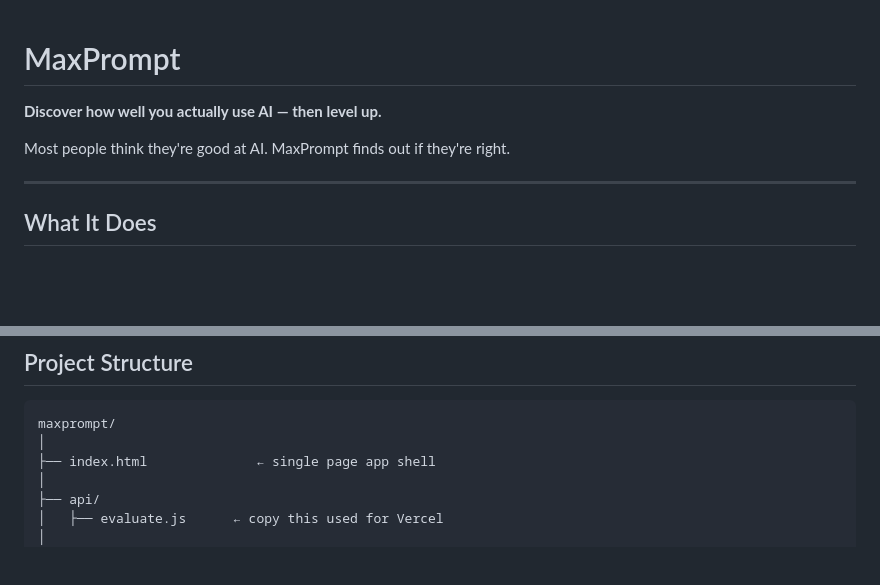
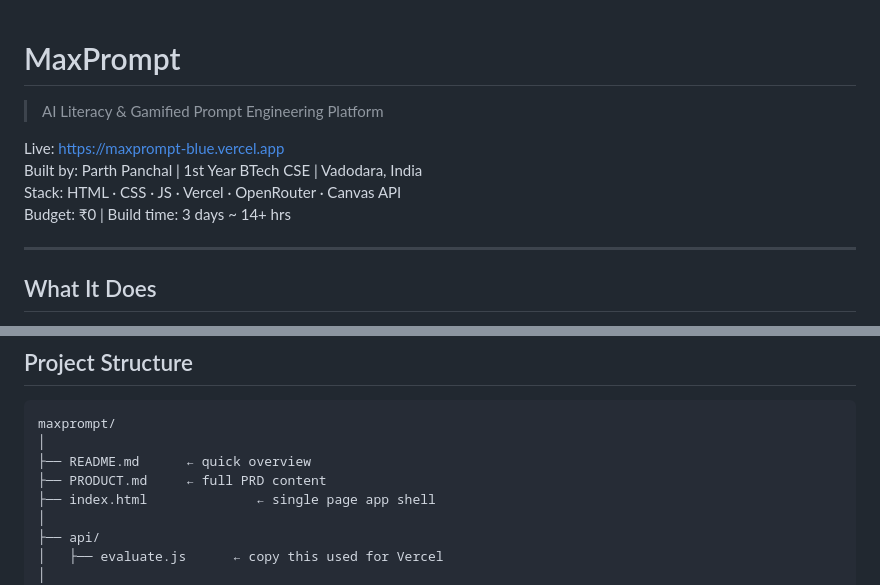
Before and after one commit to PARTHPANCHAL3656/maxprompt, a Markdown page: README.md, 2 parts joined by grey strips. GitHub-like rendering; blank space fills up the shorter version.

Commit message:
Revise README with project details and links
Updated project description and added links.

````diff
--- a/README.md
+++ b/README.md
@@ -1,8 +1,10 @@
 # MaxPrompt
+> AI Literacy & Gamified Prompt Engineering Platform
 
-**Discover how well you actually use AI — then level up.**
-
-Most people think they're good at AI. MaxPrompt finds out if they're right.
+Live: https://maxprompt-blue.vercel.app
+Built by: Parth Panchal | 1st Year BTech CSE | Vadodara, India
+Stack: HTML · CSS · JS · Vercel · OpenRouter · Canvas API
+Budget: ₹0 | Build time: 3 days ~ 14+ hrs
 
 ---
 
@@ -59,6 +61,8 @@ The 99% cap is intentional. Mastery is a direction, not a destination.
 ```
 maxprompt/
 │
+├── README.md      ← quick overview
+├── PRODUCT.md     ← full PRD content
 ├── index.html              ← single page app shell
 │
 ├── api/
````
